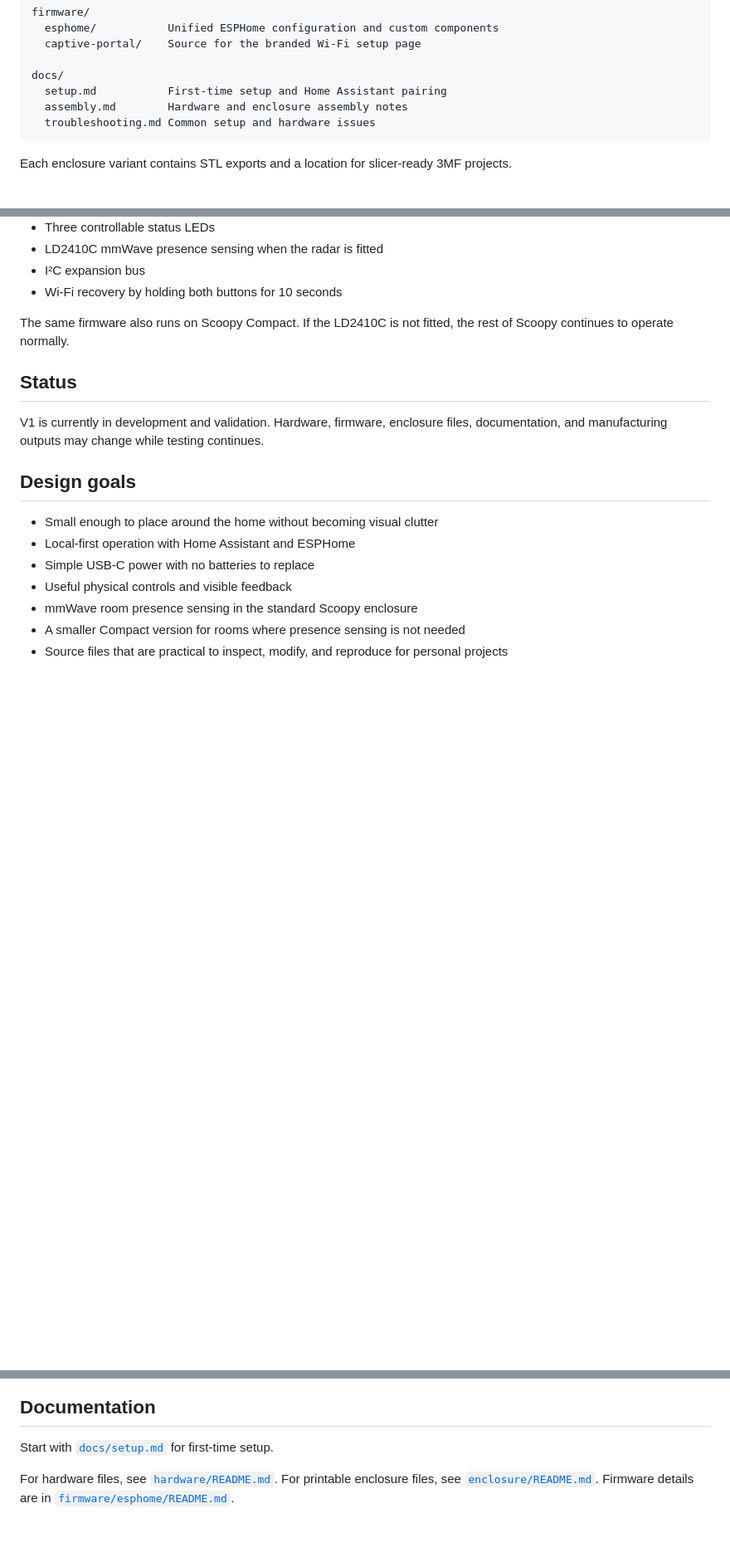
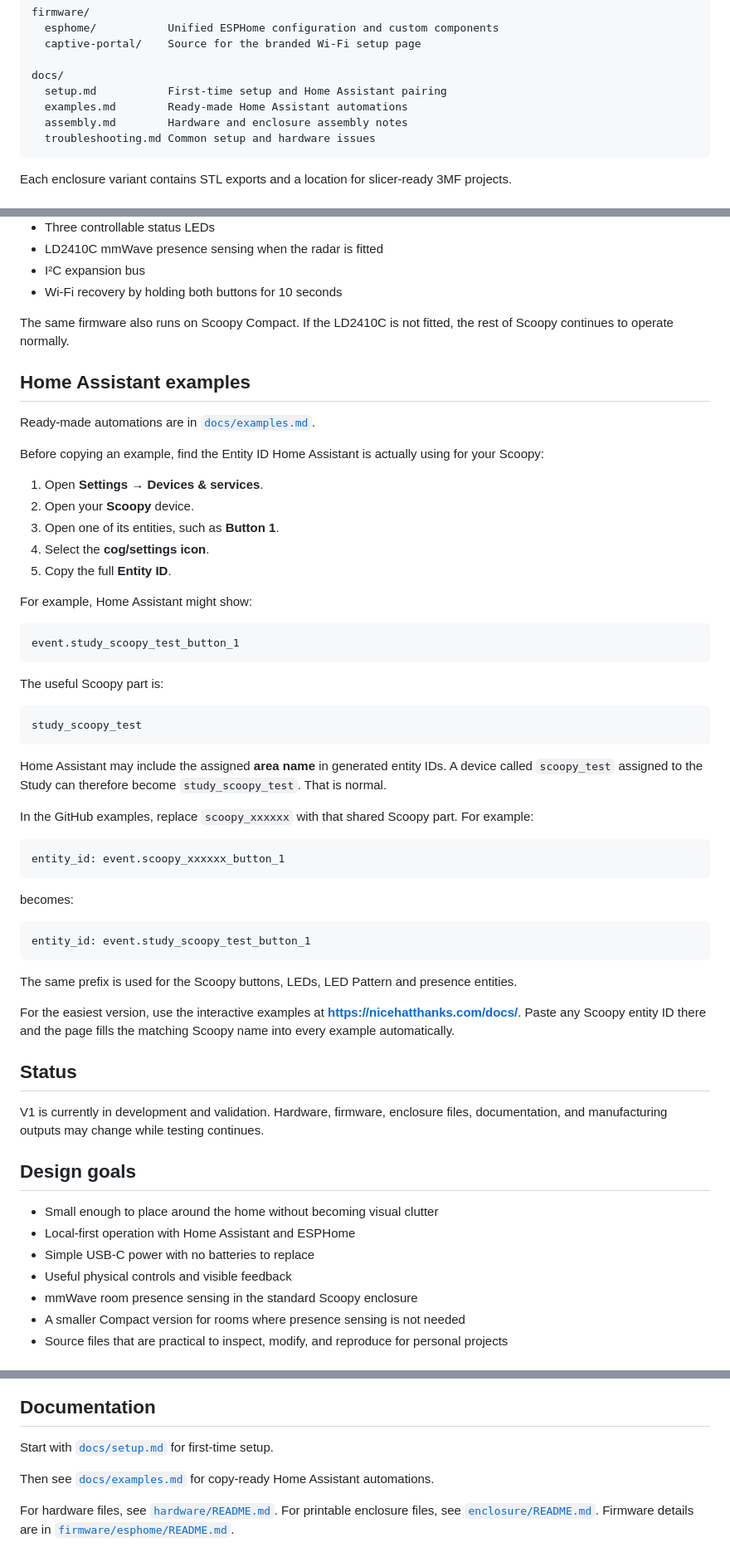
Before and after one commit to NiceHatThanks/scoopy-node, a Markdown page: README.md, 3 parts joined by grey strips. Shown at 83% size. GitHub-like rendering; blank space fills up the shorter version.

Commit message:
Document Scoopy Home Assistant examples

````diff
--- a/README.md
+++ b/README.md
@@ -26,6 +26,7 @@ firmware/
 
 docs/
   setup.md           First-time setup and Home Assistant pairing
+  examples.md        Ready-made Home Assistant automations
   assembly.md        Hardware and enclosure assembly notes
   troubleshooting.md Common setup and hardware issues
 ```
@@ -50,6 +51,48 @@ Current firmware features include:
 - Wi-Fi recovery by holding both buttons for 10 seconds
 
 The same firmware also runs on Scoopy Compact. If the LD2410C is not fitted, the rest of Scoopy continues to operate normally.
+
+## Home Assistant examples
+
+Ready-made automations are in [`docs/examples.md`](docs/examples.md).
+
+Before copying an example, find the Entity ID Home Assistant is actually using for your Scoopy:
+
+1. Open **Settings → Devices & services**.
+2. Open your **Scoopy** device.
+3. Open one of its entities, such as **Button 1**.
+4. Select the **cog/settings icon**.
+5. Copy the full **Entity ID**.
+
+For example, Home Assistant might show:
+
+```text
+event.study_scoopy_test_button_1
+```
+
+The useful Scoopy part is:
+
+```text
+study_scoopy_test
+```
+
+Home Assistant may include the assigned **area name** in generated entity IDs. A device called `scoopy_test` assigned to the Study can therefore become `study_scoopy_test`. That is normal.
+
+In the GitHub examples, replace `scoopy_xxxxxx` with that shared Scoopy part. For example:
+
+```yaml
+entity_id: event.scoopy_xxxxxx_button_1
+```
+
+becomes:
+
+```yaml
+entity_id: event.study_scoopy_test_button_1
+```
+
+The same prefix is used for the Scoopy buttons, LEDs, LED Pattern and presence entities.
+
+For the easiest version, use the interactive examples at **https://nicehatthanks.com/docs/**. Paste any Scoopy entity ID there and the page fills the matching Scoopy name into every example automatically.
 
 ## Status
 
@@ -91,6 +134,8 @@ See [`LICENSE`](LICENSE) for the full terms.
 
 Start with [`docs/setup.md`](docs/setup.md) for first-time setup.
 
+Then see [`docs/examples.md`](docs/examples.md) for copy-ready Home Assistant automations.
+
 For hardware files, see [`hardware/README.md`](hardware/README.md). For printable enclosure files, see [`enclosure/README.md`](enclosure/README.md). Firmware details are in [`firmware/esphome/README.md`](firmware/esphome/README.md).
 
 ## Website
````
